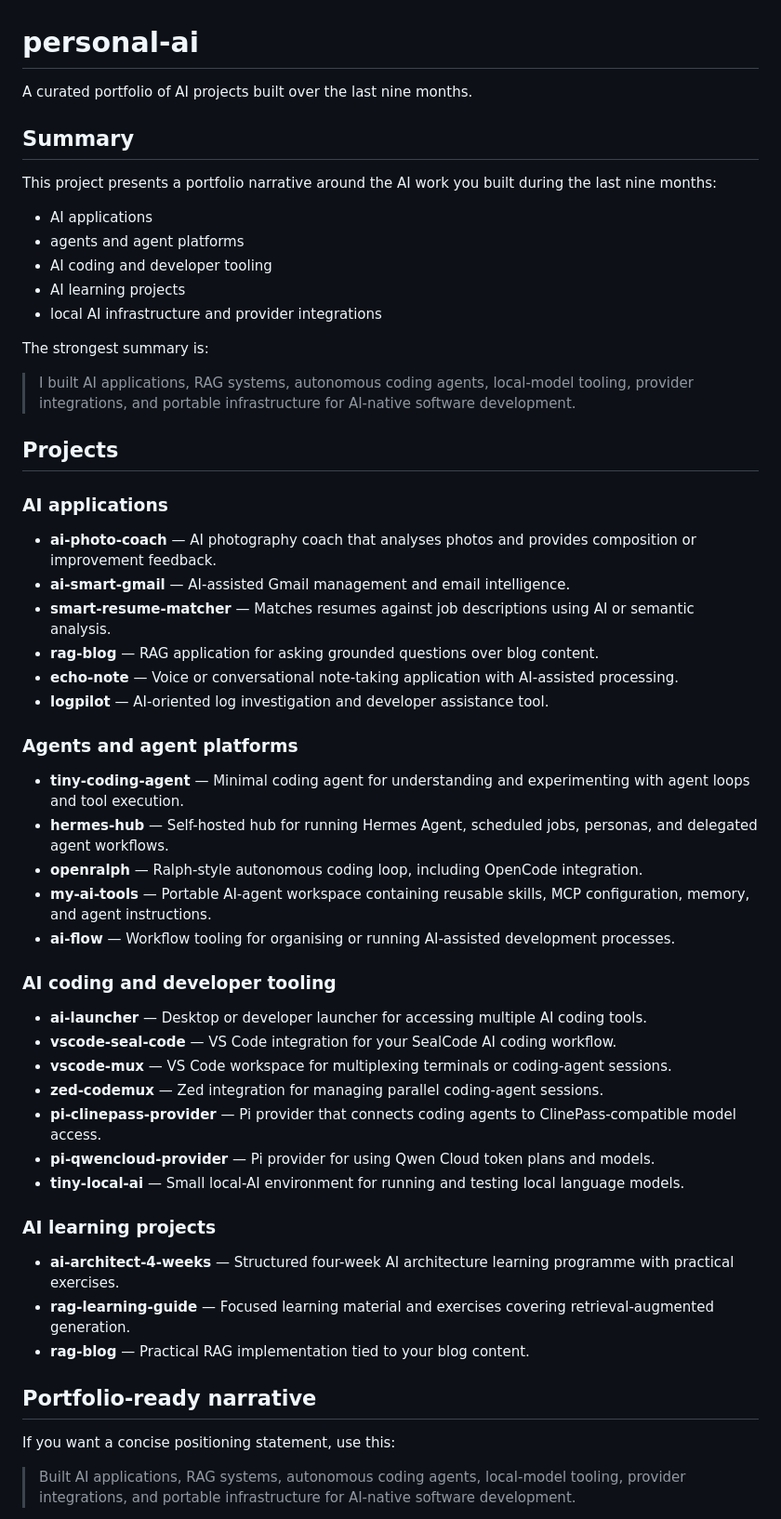
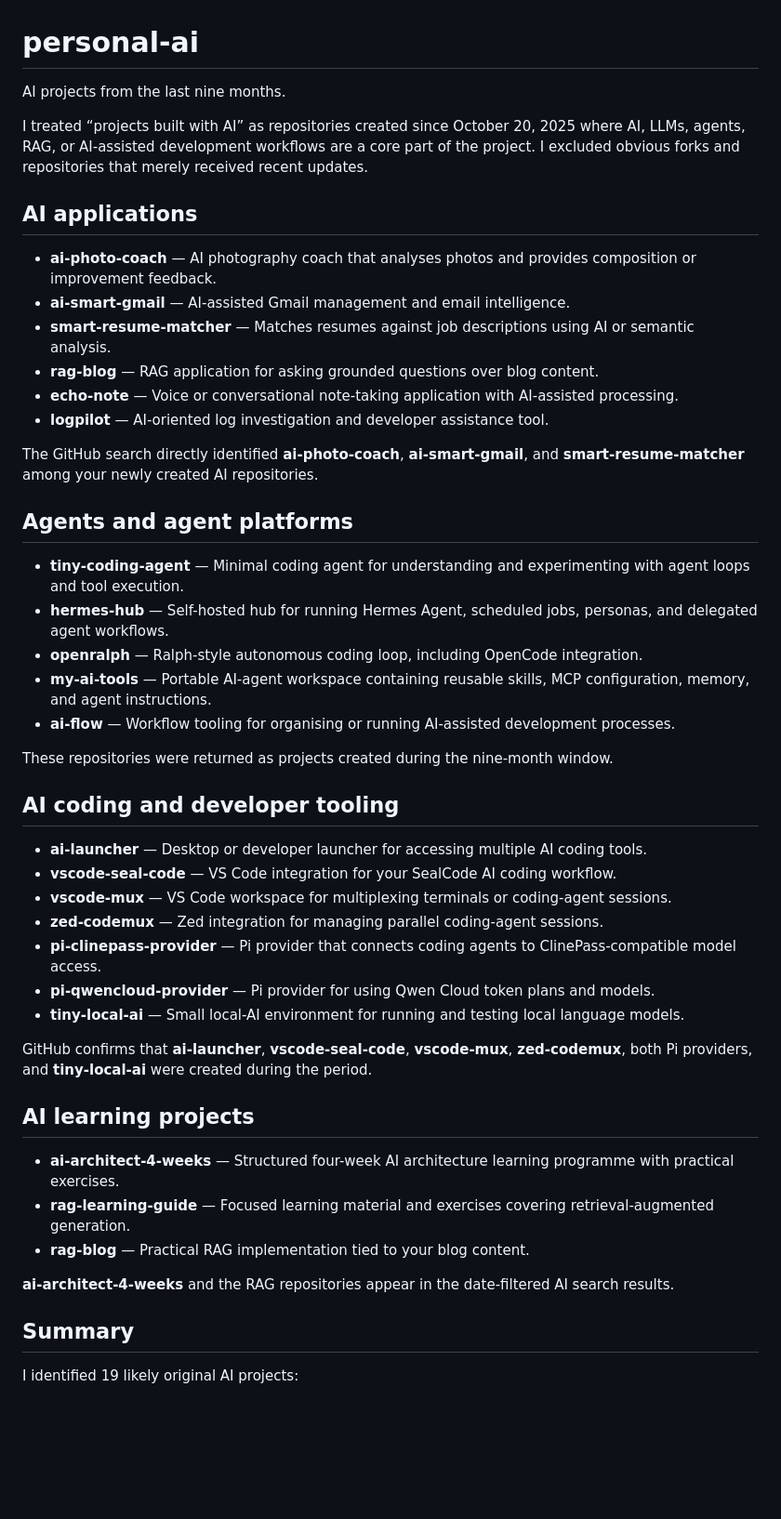
Before and after one commit to jellydn/personal-ai, a Markdown page: README.md, the part around one of its changes. Shown at 93% size. Drawn GitHub-style; blank space fills up the shorter version.

Commit message:
Refine portfolio summary

```diff
--- a/README.md
+++ b/README.md
@@ -1,24 +1,10 @@
 # personal-ai
 
-A curated portfolio of AI projects built over the last nine months.
+AI projects from the last nine months.
 
-## Summary
+I treated “projects built with AI” as repositories created since October 20, 2025 where AI, LLMs, agents, RAG, or AI-assisted development workflows are a core part of the project. I excluded obvious forks and repositories that merely received recent updates.
 
-This project presents a portfolio narrative around the AI work you built during the last nine months:
-
-- AI applications
-- agents and agent platforms
-- AI coding and developer tooling
-- AI learning projects
-- local AI infrastructure and provider integrations
-
-The strongest summary is:
-
-> I built AI applications, RAG systems, autonomous coding agents, local-model tooling, provider integrations, and portable infrastructure for AI-native software development.
-
-## Projects
-
-### AI applications
+## AI applications
 
 - **ai-photo-coach** — AI photography coach that analyses photos and provides composition or improvement feedback.
 - **ai-smart-gmail** — AI-assisted Gmail management and email intelligence.
@@ -27,7 +13,9 @@ The strongest summary is:
 - **echo-note** — Voice or conversational note-taking application with AI-assisted processing.
 - **logpilot** — AI-oriented log investigation and developer assistance tool.
 
-### Agents and agent platforms
+The GitHub search directly identified **ai-photo-coach**, **ai-smart-gmail**, and **smart-resume-matcher** among your newly created AI repositories.
+
+## Agents and agent platforms
 
 - **tiny-coding-agent** — Minimal coding agent for understanding and experimenting with agent loops and tool execution.
 - **hermes-hub** — Self-hosted hub for running Hermes Agent, scheduled jobs, personas, and delegated agent workflows.
@@ -35,7 +23,9 @@ The strongest summary is:
 - **my-ai-tools** — Portable AI-agent workspace containing reusable skills, MCP configuration, memory, and agent instructions.
 - **ai-flow** — Workflow tooling for organising or running AI-assisted development processes.
 
-### AI coding and developer tooling
+These repositories were returned as projects created during the nine-month window.
+
+## AI coding and developer tooling
 
 - **ai-launcher** — Desktop or developer launcher for accessing multiple AI coding tools.
 - **vscode-seal-code** — VS Code integration for your SealCode AI coding workflow.
@@ -45,15 +35,17 @@ The strongest summary is:
 - **pi-qwencloud-provider** — Pi provider for using Qwen Cloud token plans and models.
 - **tiny-local-ai** — Small local-AI environment for running and testing local language models.
 
-### AI learning projects
+GitHub confirms that **ai-launcher**, **vscode-seal-code**, **vscode-mux**, **zed-codemux**, both Pi providers, and **tiny-local-ai** were created during the period.
+
+## AI learning projects
 
 - **ai-architect-4-weeks** — Structured four-week AI architecture learning programme with practical exercises.
 - **rag-learning-guide** — Focused learning material and exercises covering retrieval-augmented generation.
 - **rag-blog** — Practical RAG implementation tied to your blog content.
 
-## Portfolio-ready narrative
+**ai-architect-4-weeks** and the RAG repositories appear in the date-filtered AI search results.
 
-If you want a concise positioning statement, use this:
+## Summary
 
-> Built AI applications, RAG systems, autonomous coding agents, local-model tooling, provider integrations, and portable infrastructure for AI-native software development.
+I identified 19 likely original AI projects:
 
```
Also changed, not shown: other parts of README.md (+22 -4 lines).
